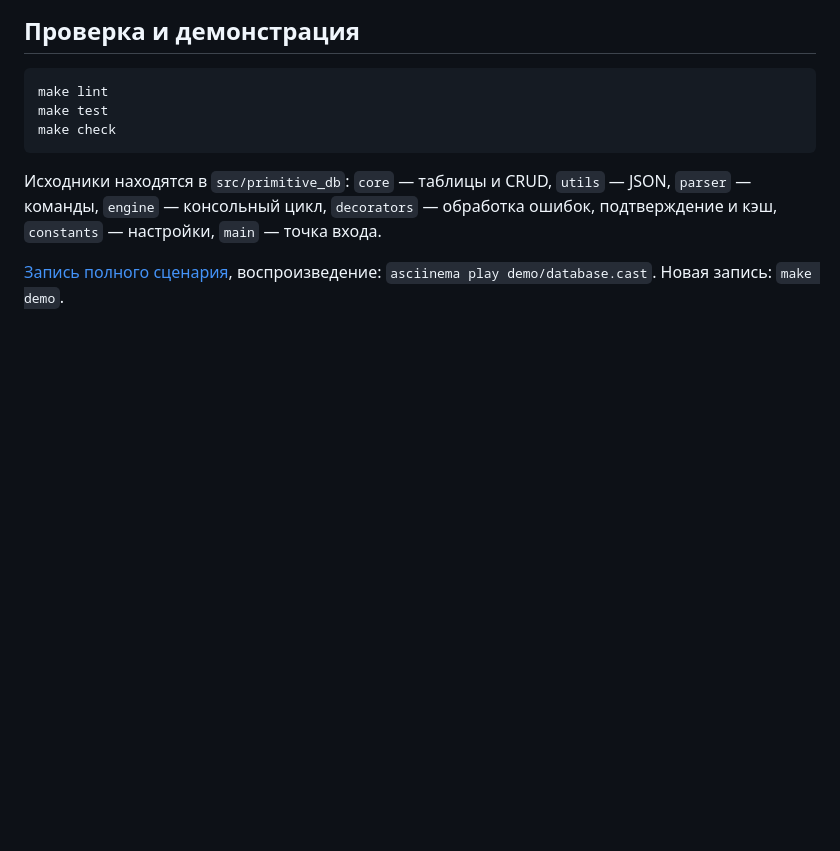
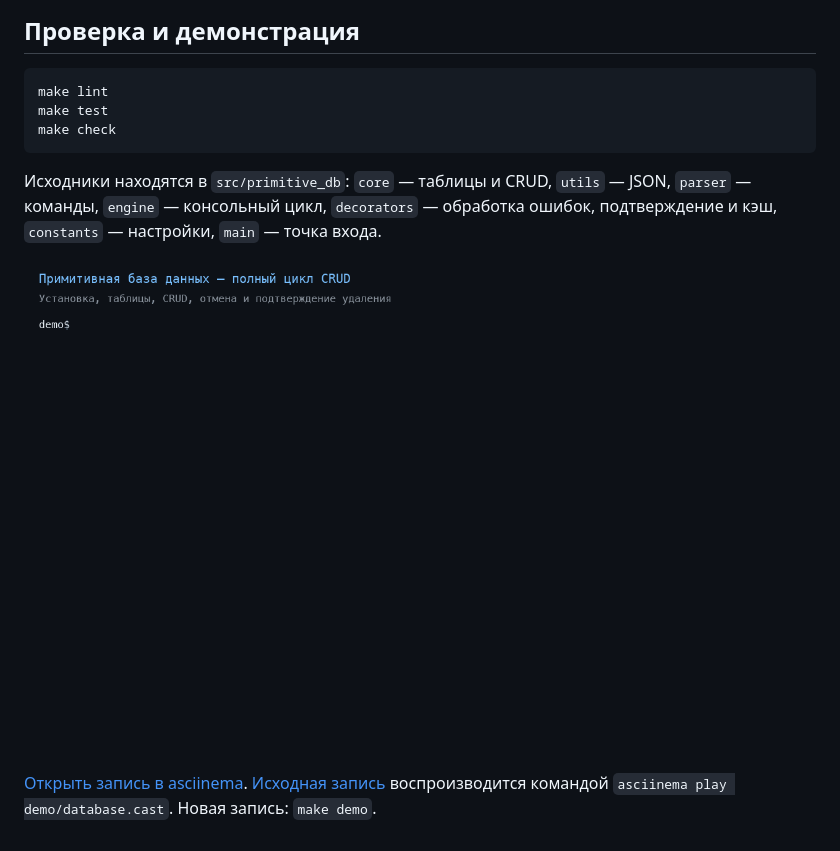
Before and after one commit to CrinGelele/project-2_Sergeev_M26-555, a Markdown page: README.md, the part around the change. GitHub-like rendering; pictures changed too: demo/database.gif (added); blank space fills up the shorter version.

Commit message:
Этап 6: демонстрация установки и полного цикла CRUD

```diff
--- a/README.md
+++ b/README.md
@@ -63,5 +63,8 @@ make check
 `decorators` — обработка ошибок, подтверждение и кэш,
 `constants` — настройки, `main` — точка входа.
 
-[Запись полного сценария](demo/database.cast), воспроизведение:
+[![Полный цикл работы базы данных](demo/database.gif)](https://asciinema.org/a/wAZ7c6q2iQWkoMuS)
+
+[Открыть запись в asciinema](https://asciinema.org/a/wAZ7c6q2iQWkoMuS).
+[Исходная запись](demo/database.cast) воспроизводится командой
 `asciinema play demo/database.cast`. Новая запись: `make demo`.
```
Also changed, not shown: 2 other files.
